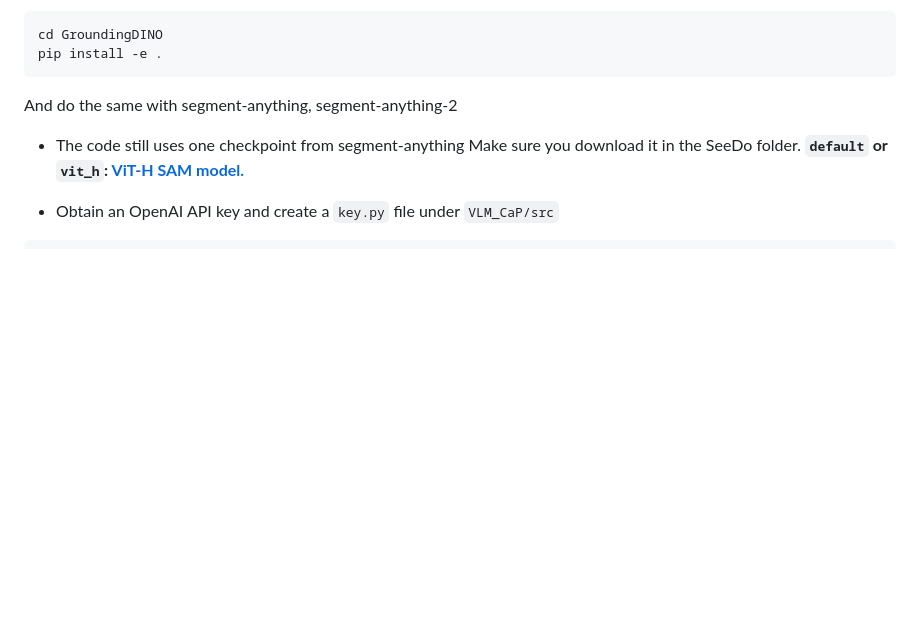
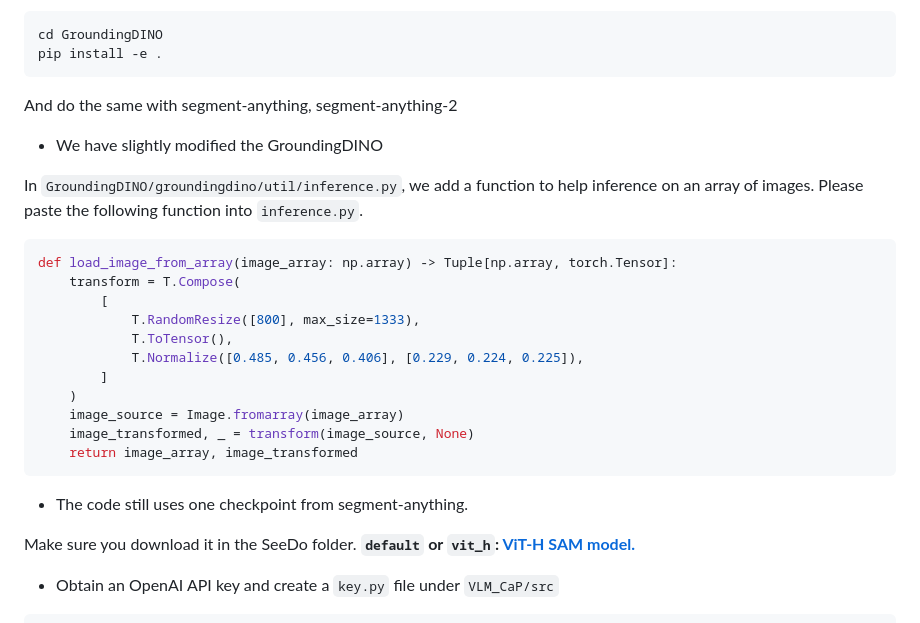
Before and after one commit to ai4ce/SeeDo, a Markdown page: README.md, the part around the change. Rendered like a GitHub page; blank space fills up the shorter version.

````diff
--- a/README.md
+++ b/README.md
@@ -40,7 +40,26 @@ pip install -e .
 ```
 And do the same with segment-anything, segment-anything-2
 
-- The code still uses one checkpoint from segment-anything
+- We have slightly modified the GroundingDINO
+
+In `GroundingDINO/groundingdino/util/inference.py`, we add a function to help inference on an array of images. Please paste the following function into `inference.py`.
+
+```python
+def load_image_from_array(image_array: np.array) -> Tuple[np.array, torch.Tensor]:
+    transform = T.Compose(
+        [
+            T.RandomResize([800], max_size=1333),
+            T.ToTensor(),
+            T.Normalize([0.485, 0.456, 0.406], [0.229, 0.224, 0.225]),
+        ]
+    )
+    image_source = Image.fromarray(image_array)
+    image_transformed, _ = transform(image_source, None)
+    return image_array, image_transformed
+```
+
+- The code still uses one checkpoint from segment-anything.
+
 Make sure you download it in the SeeDo folder.
 **`default` or `vit_h`: [ViT-H SAM model.](https://dl.fbaipublicfiles.com/segment_anything/sam_vit_h_4b8939.pth)**
 
````
